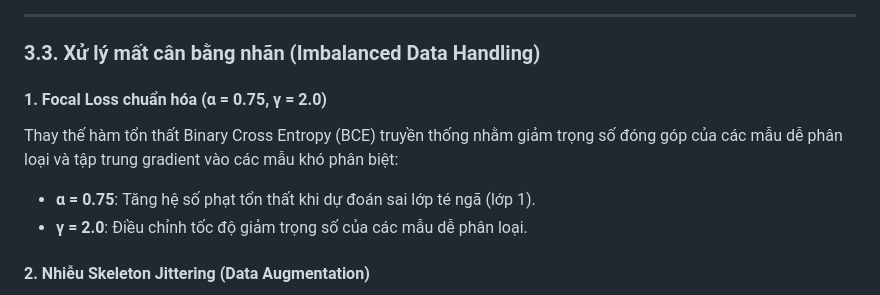
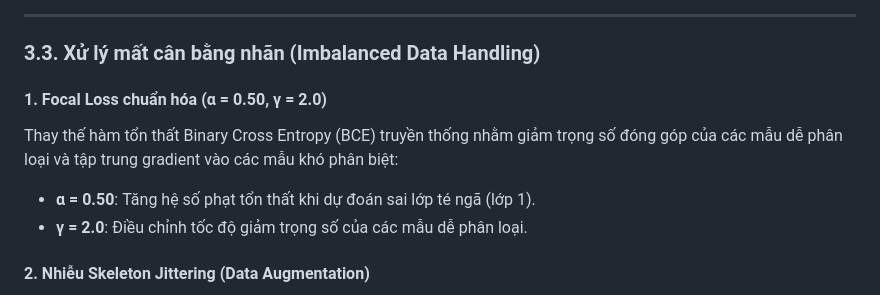
Before and after one commit to ChucNamNo/Fall-Detection, a Markdown page: README.md, the part around one of its changes. GitHub-like rendering.

```diff
--- a/README.md
+++ b/README.md
@@ -111,10 +113,10 @@ Ngoại trừ tọa độ không gian tĩnh, hệ thống tính toán vi phân b
 
 ### 3.3. Xử lý mất cân bằng nhãn (Imbalanced Data Handling)
 
-#### 1. Focal Loss chuẩn hóa (α = 0.75, γ = 2.0)
+#### 1. Focal Loss chuẩn hóa (α = 0.50, γ = 2.0)
 Thay thế hàm tổn thất Binary Cross Entropy (BCE) truyền thống nhằm giảm trọng số đóng góp của các mẫu dễ phân loại và tập trung gradient vào các mẫu khó phân biệt:
 
-* **α = 0.75**: Tăng hệ số phạt tổn thất khi dự đoán sai lớp té ngã (lớp 1).
+* **α = 0.50**: Tăng hệ số phạt tổn thất khi dự đoán sai lớp té ngã (lớp 1).
 * **γ = 2.0**: Điều chỉnh tốc độ giảm trọng số của các mẫu dễ phân loại.
 
 #### 2. Nhiễu Skeleton Jittering (Data Augmentation)
```
Also changed, not shown: other parts of README.md (+3 -1 lines).
